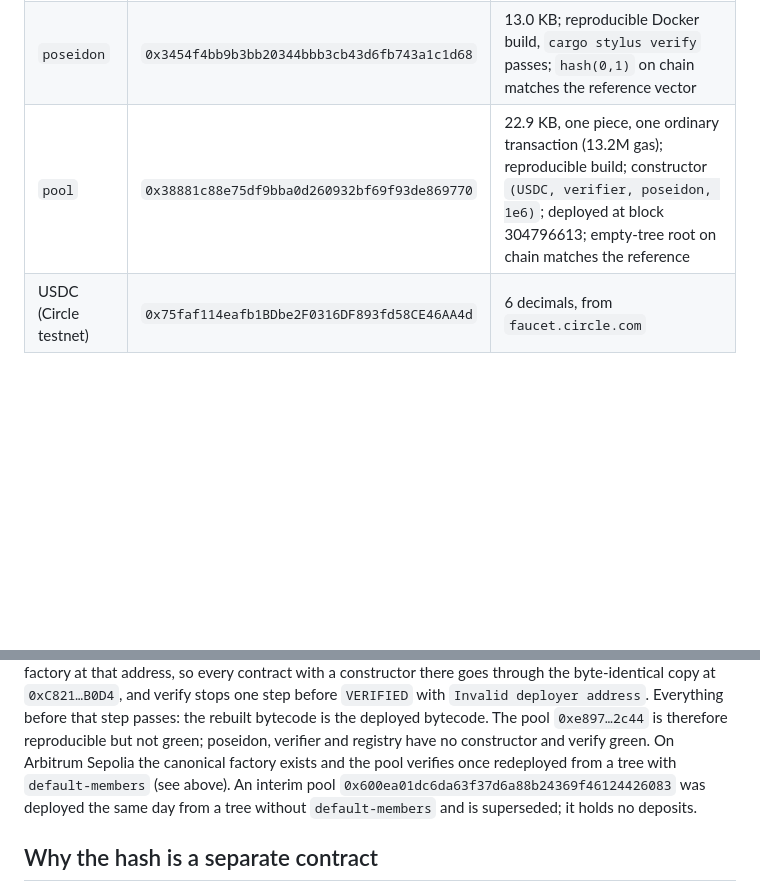
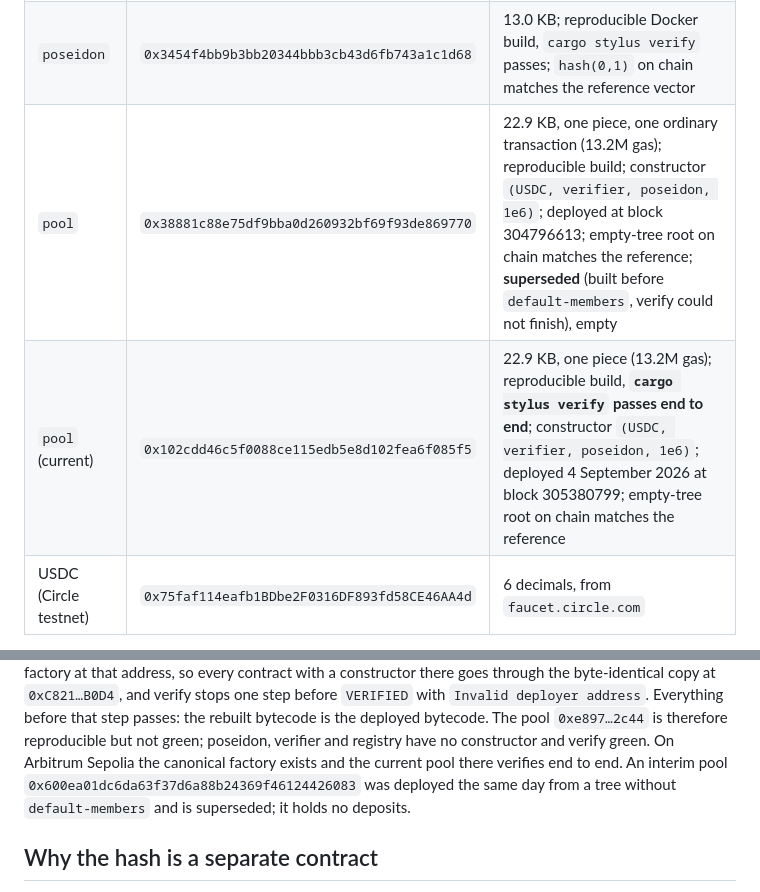
Before and after one commit to koshak01/tidex6, a Markdown page: stylus/README.md, 2 parts joined by grey strips. Rendered like a GitHub page; blank space fills up the shorter version.

Commit message:
docs(stylus): Sepolia pool 0x102c…85f5 verifies end to end

```diff
--- a/stylus/README.md
+++ b/stylus/README.md
@@ -87,7 +87,8 @@ Deployed 2–3 September 2026 from the same deployer, so `verifier` and
 | `registry` | `0x8eb05cb1b5e46e58c8ca91e3a3738cf534c1e74f` | 12.8 KB compressed; **superseded**, see "publishedAt on an Arbitrum chain" below |
 | `registry` (current) | `0x6d6fe78aa241ee2f8f1c49e7fa2044be5f3f6101` | 12.8 KB; reproducible build, `cargo stylus verify` passes; deployed 4 September 2026 at block 305291098 |
 | `poseidon` | `0x3454f4bb9b3bb20344bbb3cb43d6fb743a1c1d68` | 13.0 KB; reproducible Docker build, `cargo stylus verify` passes; `hash(0,1)` on chain matches the reference vector |
-| `pool` | `0x38881c88e75df9bba0d260932bf69f93de869770` | 22.9 KB, one piece, one ordinary transaction (13.2M gas); reproducible build; constructor `(USDC, verifier, poseidon, 1e6)`; deployed at block 304796613; empty-tree root on chain matches the reference |
+| `pool` | `0x38881c88e75df9bba0d260932bf69f93de869770` | 22.9 KB, one piece, one ordinary transaction (13.2M gas); reproducible build; constructor `(USDC, verifier, poseidon, 1e6)`; deployed at block 304796613; empty-tree root on chain matches the reference; **superseded** (built before `default-members`, verify could not finish), empty |
+| `pool` (current) | `0x102cdd46c5f0088ce115edb5e8d102fea6f085f5` | 22.9 KB, one piece (13.2M gas); reproducible build, **`cargo stylus verify` passes end to end**; constructor `(USDC, verifier, poseidon, 1e6)`; deployed 4 September 2026 at block 305380799; empty-tree root on chain matches the reference |
 | USDC (Circle testnet) | `0x75faf114eafb1BDbe2F0316DF893fd58CE46AA4d` | 6 decimals, from `faucet.circle.com` |
 
 An earlier pair on Sepolia — poseidon `0x1c2beb781d478379924232424863df1821682f0a`
@@ -119,8 +120,7 @@ byte-identical copy at `0xC821…B0D4`, and verify stops one step before
 passes: the rebuilt bytecode is the deployed bytecode. The pool `0xe897…2c44`
 is therefore reproducible but not green; poseidon, verifier and registry have
 no constructor and verify green. On Arbitrum Sepolia the canonical factory
-exists and the pool verifies once redeployed from a tree with
-`default-members` (see above). An interim pool `0x600ea01dc6da63f37d6a88b24369f46124426083`
+exists and the current pool there verifies end to end. An interim pool `0x600ea01dc6da63f37d6a88b24369f46124426083`
 was deployed the same day from a tree without `default-members` and is
 superseded; it holds no deposits.
 
```
